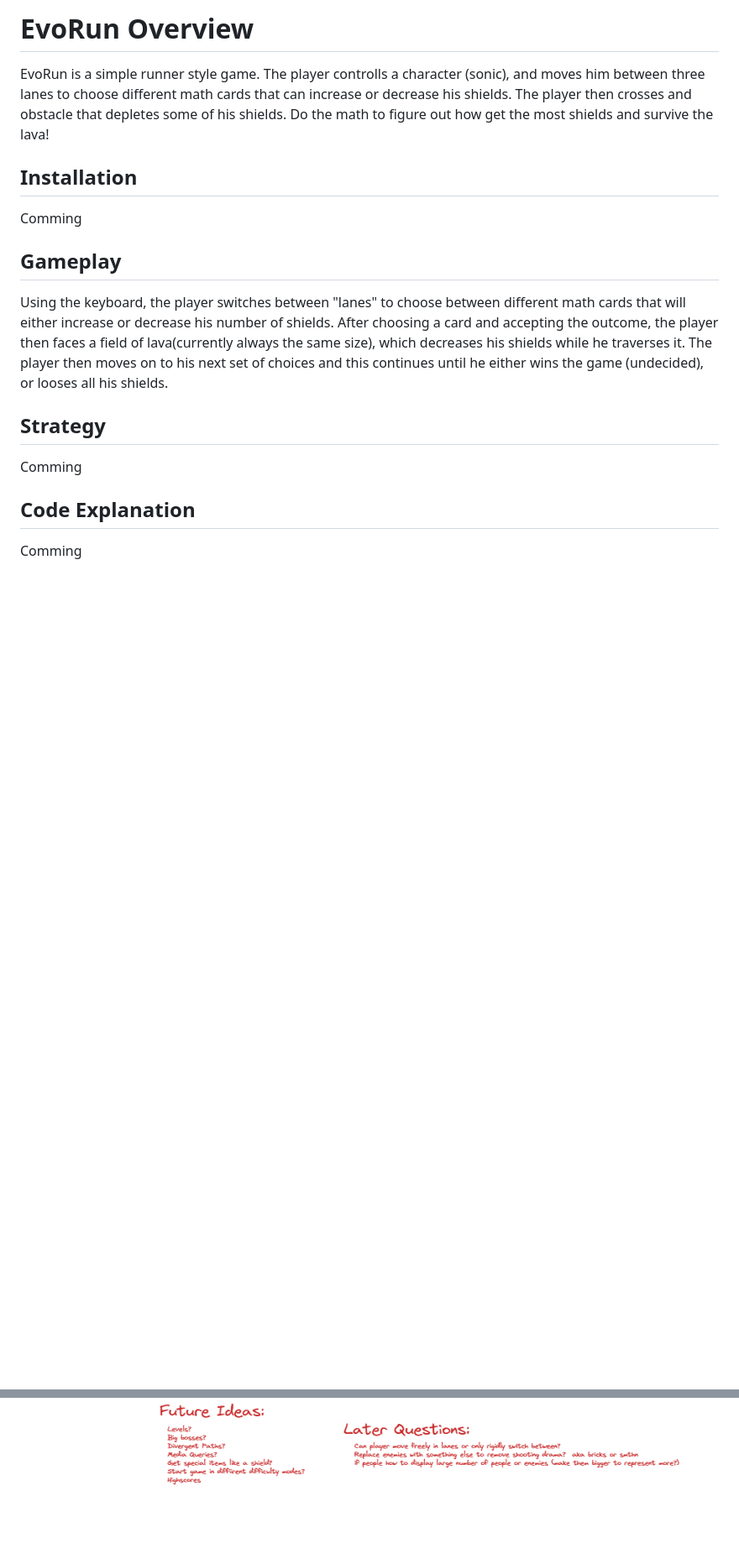
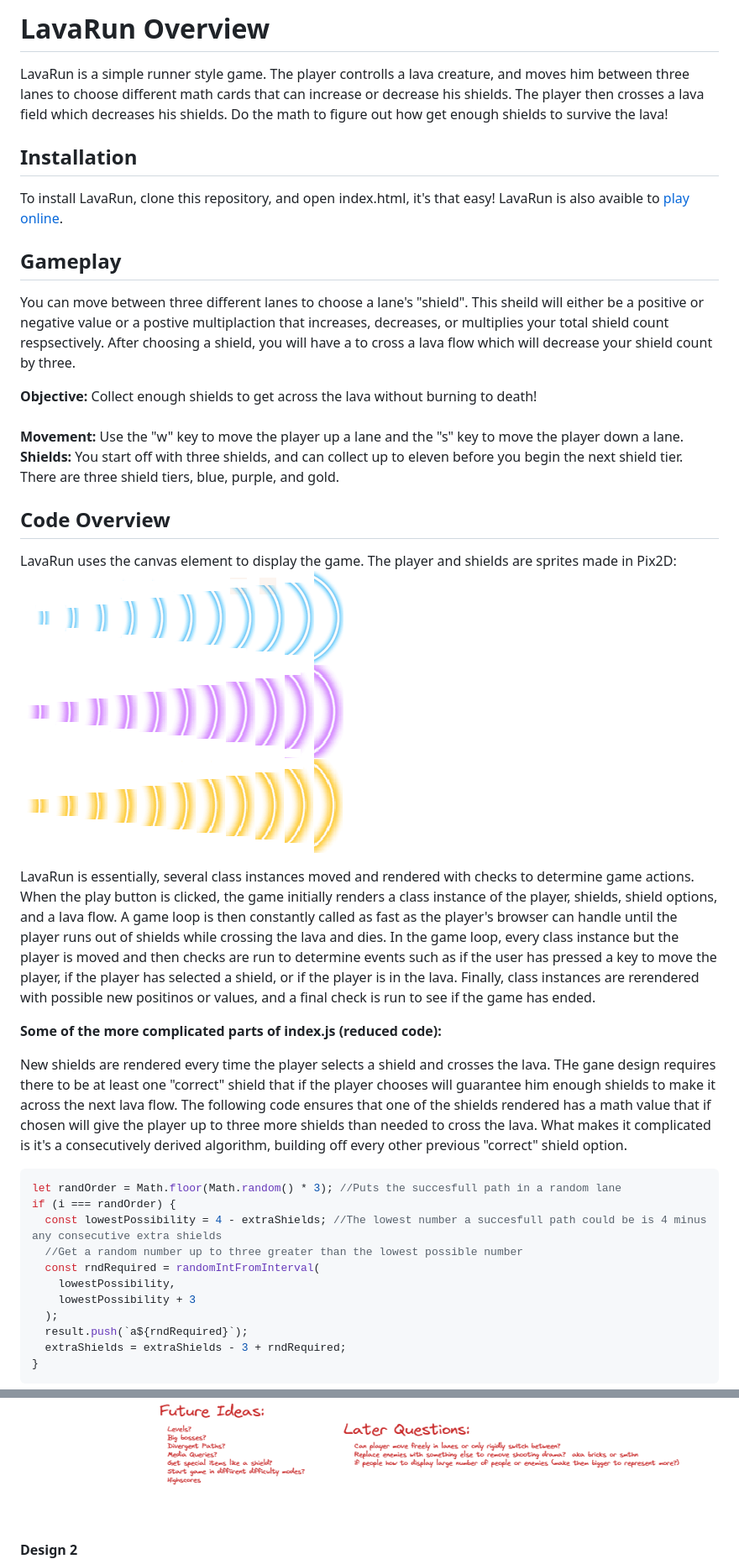
Before and after one commit to LeifCastle/EvoRun, a Markdown page: README.md, 2 parts joined by grey strips. Shown: that part at 84% size. GitHub-like rendering; pictures changed too: READMEimages/Shield _Sprites.png (added); blank space fills up the shorter version.

Commit message:
feat: updated README.md

````diff
--- a/README.md
+++ b/README.md
@@ -1,19 +1,43 @@
-# EvoRun Overview
+# LavaRun Overview
 
-EvoRun is a simple runner style game. The player controlls a character (sonic), and moves him between three lanes to choose different math cards that can increase or decrease his shields. The player then crosses and obstacle that depletes some of his shields. Do the math to figure out how get the most shields and survive the lava!
+LavaRun is a simple runner style game. The player controlls a lava creature, and moves him between three lanes to choose different math cards that can increase or decrease his shields. The player then crosses a lava field which decreases his shields. Do the math to figure out how get enough shields to survive the lava!
 
 ## Installation
 
-Comming
+To install LavaRun, clone this repository, and open index.html, it's that easy! LavaRun is also avaible to [play online](https://lavarunn.netlify.app/).
 
 ## Gameplay
 
-Using the keyboard, the player switches between "lanes" to choose between different math cards that will either increase or decrease his number of shields. After choosing a card and accepting the outcome, the player then faces a field of lava(currently always the same size), which decreases his shields while he traverses it. The player then moves on to his next set of choices and this continues until he either wins the game (undecided), or looses all his shields.
+You can move between three different lanes to choose a lane's "shield". This sheild will either be a positive or negative value or a postive multiplaction that increases, decreases, or multiplies your total shield count respsectively. After choosing a shield, you will have a to cross a lava flow which will decrease your shield count by three.
 
-## Strategy
+**Objective:** Collect enough shields to get across the lava without burning to death! <br /><br />
+**Movement:** Use the "w" key to move the player up a lane and the "s" key to move the player down a
+lane.
+**Shields:** You start off with three shields, and can collect up to eleven before you begin the next
+shield tier. There are three shield tiers, blue, purple, and gold.
 
-Comming
+## Code Overview
 
-## Code Explanation
+LavaRun uses the canvas element to display the game. The player and shields are sprites made in Pix2D:
+![image info](./READMEimages/Shield%20_Sprites.png)
 
-Comming
+LavaRun is essentially, several class instances moved and rendered with checks to determine game actions. When the play button is clicked, the game initially renders a class instance of the player, shields, shield options, and a lava flow. A game loop is then constantly called as fast as the player's browser can handle until the player runs out of shields while crossing the lava and dies. In the game loop, every class instance but the player is moved and then checks are run to determine events such as if the user has pressed a key to move the player, if the player has selected a shield, or if the player is in the lava. Finally, class instances are rerendered with possible new positinos or values, and a final check is run to see if the game has ended.
+
+**Some of the more complicated parts of index.js (reduced code):**
+
+New shields are rendered every time the player selects a shield and crosses the lava. THe gane design requires there to be at least one "correct" shield that if the player chooses will guarantee him enough shields to make it across the next lava flow. The following code ensures that one of the shields rendered has a math value that if chosen will give the player up to three more shields than needed to cross the lava. What makes it complicated is it's a consecutively derived algorithm, building off every other previous "correct" shield option.
+
+```javascript
+let randOrder = Math.floor(Math.random() * 3); //Puts the succesfull path in a random lane
+if (i === randOrder) {
+  const lowestPossibility = 4 - extraShields; //The lowest number a succesfull path could be is 4 minus any consecutive extra shields
+  //Get a random number up to three greater than the lowest possible number
+  const rndRequired = randomIntFromInterval(
+    lowestPossibility,
+    lowestPossibility + 3
+  );
+  result.push(`a${rndRequired}`);
+  extraShields = extraShields - 3 + rndRequired;
+}
+```
+
@@ -31,2 +104,4 @@ This game is inspired from a group of IOS games that frequently post adds on Ins
 ![image info](./READMEimages/Day1_High_Level_Overview.png)
+
+**Design 2**
 ![image info](./READMEimages/Design%202.png)
````
Also changed, not shown: other parts of README.md (+53 -4 lines), 2 other files.
